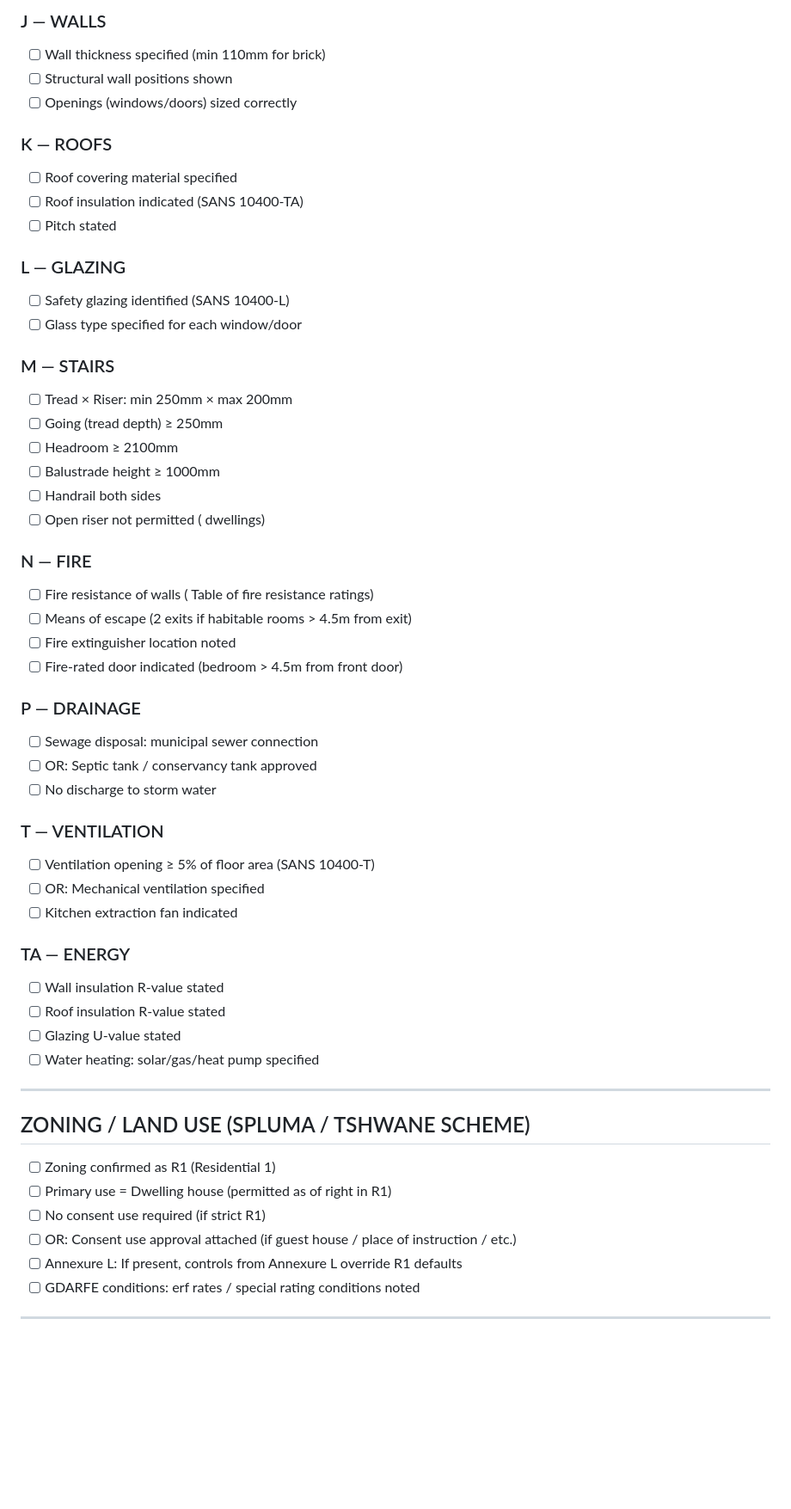
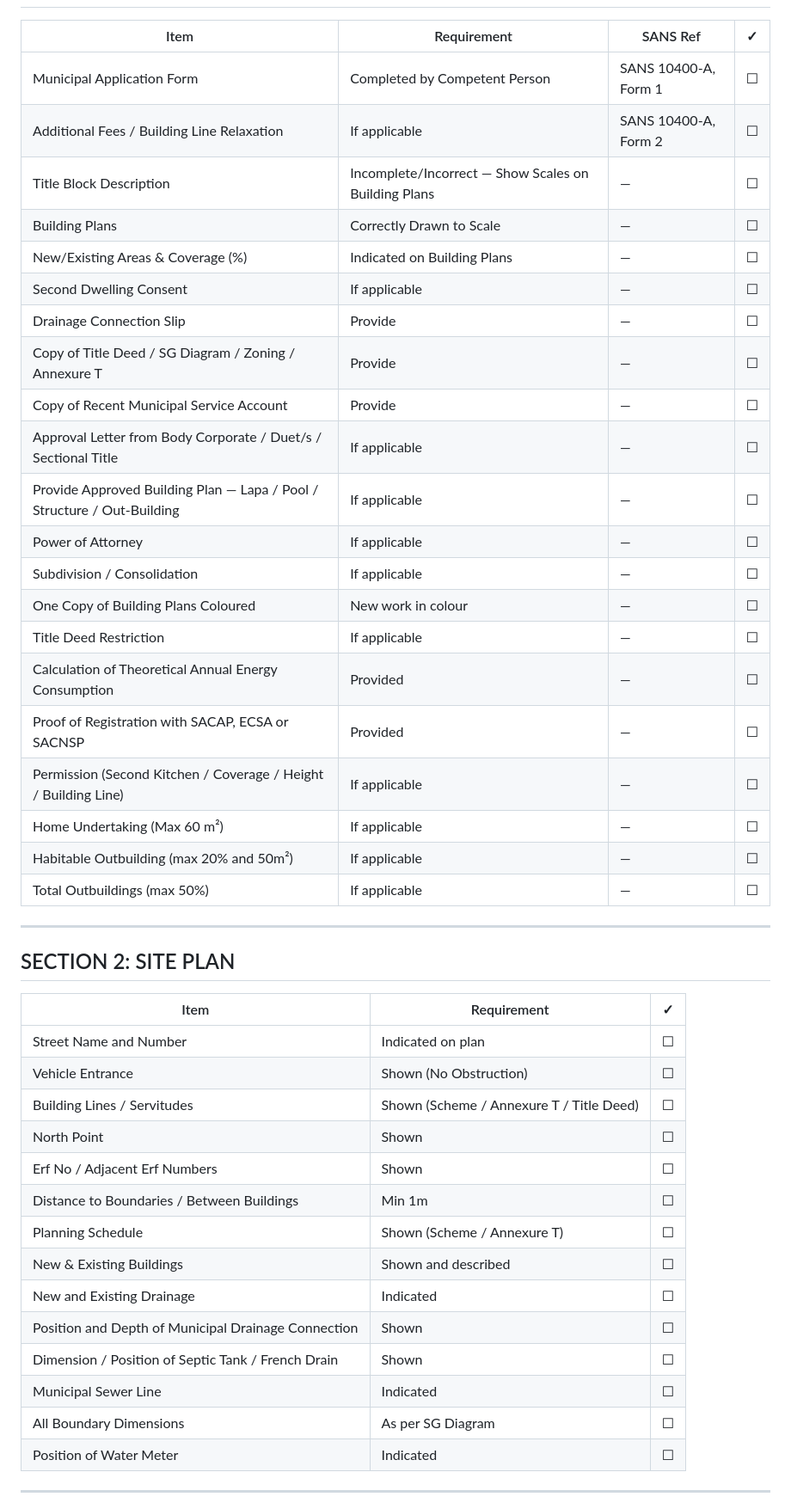
Before and after one commit to Kgothatso012/sans-plan-examiner, a Markdown page: municipalities/pretoria/CHECKLIST.md, the part around one of its changes. Shown at 86% size. Rendered like a GitHub page; blank space fills up the shorter version.

Commit message:
Update Pretoria checklist with authentic Tshwane Building Plan Checklist (EDSP/BPM/OP 751/119 Rev 5)

```diff
--- a/municipalities/pretoria/CHECKLIST.md
+++ b/municipalities/pretoria/CHECKLIST.md
@@ -63,56 +10,47 @@
-### J — WALLS
-- [ ] Wall thickness specified (min 110mm for brick)
-- [ ] Structural wall positions shown
-- [ ] Openings (windows/doors) sized correctly
-
-### K — ROOFS
-- [ ] Roof covering material specified
-- [ ] Roof insulation indicated (SANS 10400-TA)
-- [ ] Pitch stated
-
-### L — GLAZING
-- [ ] Safety glazing identified (SANS 10400-L)
-- [ ] Glass type specified for each window/door
-
-### M — STAIRS
-- [ ] Tread × Riser: min 250mm × max 200mm
-- [ ] Going (tread depth) ≥ 250mm
-- [ ] Headroom ≥ 2100mm
-- [ ] Balustrade height ≥ 1000mm
-- [ ] Handrail both sides
-- [ ] Open riser not permitted ( dwellings)
-
-### N — FIRE
-- [ ] Fire resistance of walls ( Table of fire resistance ratings)
-- [ ] Means of escape (2 exits if habitable rooms > 4.5m from exit)
-- [ ] Fire extinguisher location noted
-- [ ] Fire-rated door indicated (bedroom > 4.5m from front door)
-
-### P — DRAINAGE
-- [ ] Sewage disposal: municipal sewer connection
-- [ ] OR: Septic tank / conservancy tank approved
-- [ ] No discharge to storm water
-
-### T — VENTILATION
-- [ ] Ventilation opening ≥ 5% of floor area (SANS 10400-T)
-- [ ] OR: Mechanical ventilation specified
-- [ ] Kitchen extraction fan indicated
-
-### TA — ENERGY
-- [ ] Wall insulation R-value stated
-- [ ] Roof insulation R-value stated
-- [ ] Glazing U-value stated
-- [ ] Water heating: solar/gas/heat pump specified
+| Item | Requirement | SANS Ref | ✓ |
+|------|-------------|----------|---|
+| Municipal Application Form | Completed by Competent Person | SANS 10400-A, Form 1 | ☐ |
+| Additional Fees / Building Line Relaxation | If applicable | SANS 10400-A, Form 2 | ☐ |
+| Title Block Description | Incomplete/Incorrect — Show Scales on Building Plans | — | ☐ |
+| Building Plans | Correctly Drawn to Scale | — | ☐ |
+| New/Existing Areas & Coverage (%) | Indicated on Building Plans | — | ☐ |
+| Second Dwelling Consent | If applicable | — | ☐ |
+| Drainage Connection Slip | Provide | — | ☐ |
+| Copy of Title Deed / SG Diagram / Zoning / Annexure T | Provide | — | ☐ |
+| Copy of Recent Municipal Service Account | Provide | — | ☐ |
+| Approval Letter from Body Corporate / Duet/s / Sectional Title | If applicable | — | ☐ |
+| Provide Approved Building Plan — Lapa / Pool / Structure / Out-Building | If applicable | — | ☐ |
+| Power of Attorney | If applicable | — | ☐ |
+| Subdivision / Consolidation | If applicable | — | ☐ |
+| One Copy of Building Plans Coloured | New work in colour | — | ☐ |
+| Title Deed Restriction | If applicable | — | ☐ |
+| Calculation of Theoretical Annual Energy Consumption | Provided | — | ☐ |
+| Proof of Registration with SACAP, ECSA or SACNSP | Provided | — | ☐ |
+| Permission (Second Kitchen / Coverage / Height / Building Line) | If applicable | — | ☐ |
+| Home Undertaking (Max 60 m²) | If applicable | — | ☐ |
+| Habitable Outbuilding (max 20% and 50m²) | If applicable | — | ☐ |
+| Total Outbuildings (max 50%) | If applicable | — | ☐ |
 
 ---
 
-## ZONING / LAND USE (SPLUMA / TSHWANE SCHEME)
-- [ ] Zoning confirmed as R1 (Residential 1)
-- [ ] Primary use = Dwelling house (permitted as of right in R1)
-- [ ] No consent use required (if strict R1)
-- [ ] OR: Consent use approval attached (if guest house / place of instruction / etc.)
-- [ ] Annexure L: If present, controls from Annexure L override R1 defaults
-- [ ] GDARFE conditions: erf rates / special rating conditions noted
+## SECTION 2: SITE PLAN
+
+| Item | Requirement | ✓ |
+|------|-------------|---|
+| Street Name and Number | Indicated on plan | ☐ |
+| Vehicle Entrance | Shown (No Obstruction) | ☐ |
+| Building Lines / Servitudes | Shown (Scheme / Annexure T / Title Deed) | ☐ |
+| North Point | Shown | ☐ |
+| Erf No / Adjacent Erf Numbers | Shown | ☐ |
+| Distance to Boundaries / Between Buildings | Min 1m | ☐ |
+| Planning Schedule | Shown (Scheme / Annexure T) | ☐ |
+| New & Existing Buildings | Shown and described | ☐ |
+| New and Existing Drainage | Indicated | ☐ |
+| Position and Depth of Municipal Drainage Connection | Shown | ☐ |
+| Dimension / Position of Septic Tank / French Drain | Shown | ☐ |
+| Municipal Sewer Line | Indicated | ☐ |
+| All Boundary Dimensions | As per SG Diagram | ☐ |
+| Position of Water Meter | Indicated | ☐ |
 
 ---
 
```
Also changed, not shown: other parts of municipalities/pretoria/CHECKLIST.md (+112 -61 lines).
